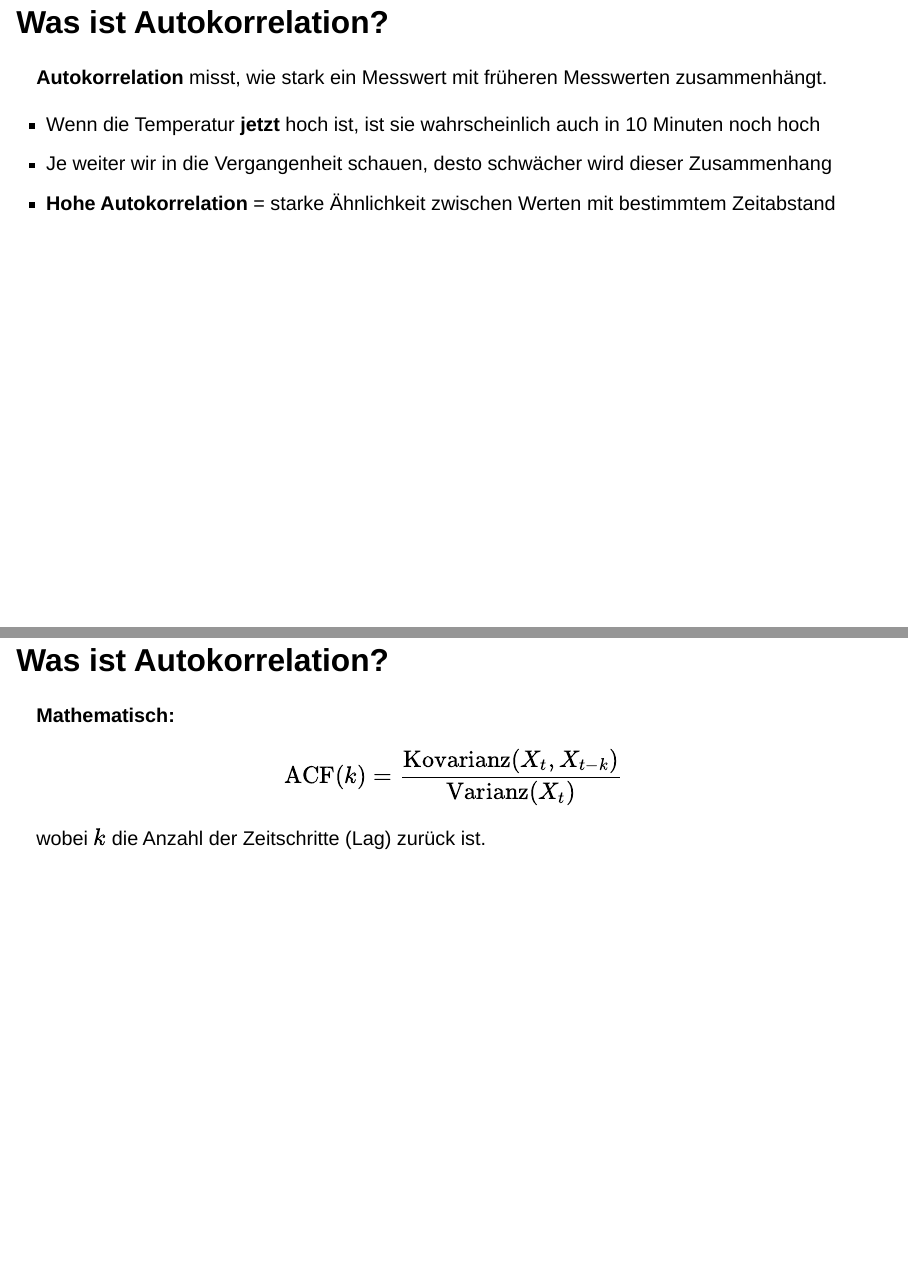
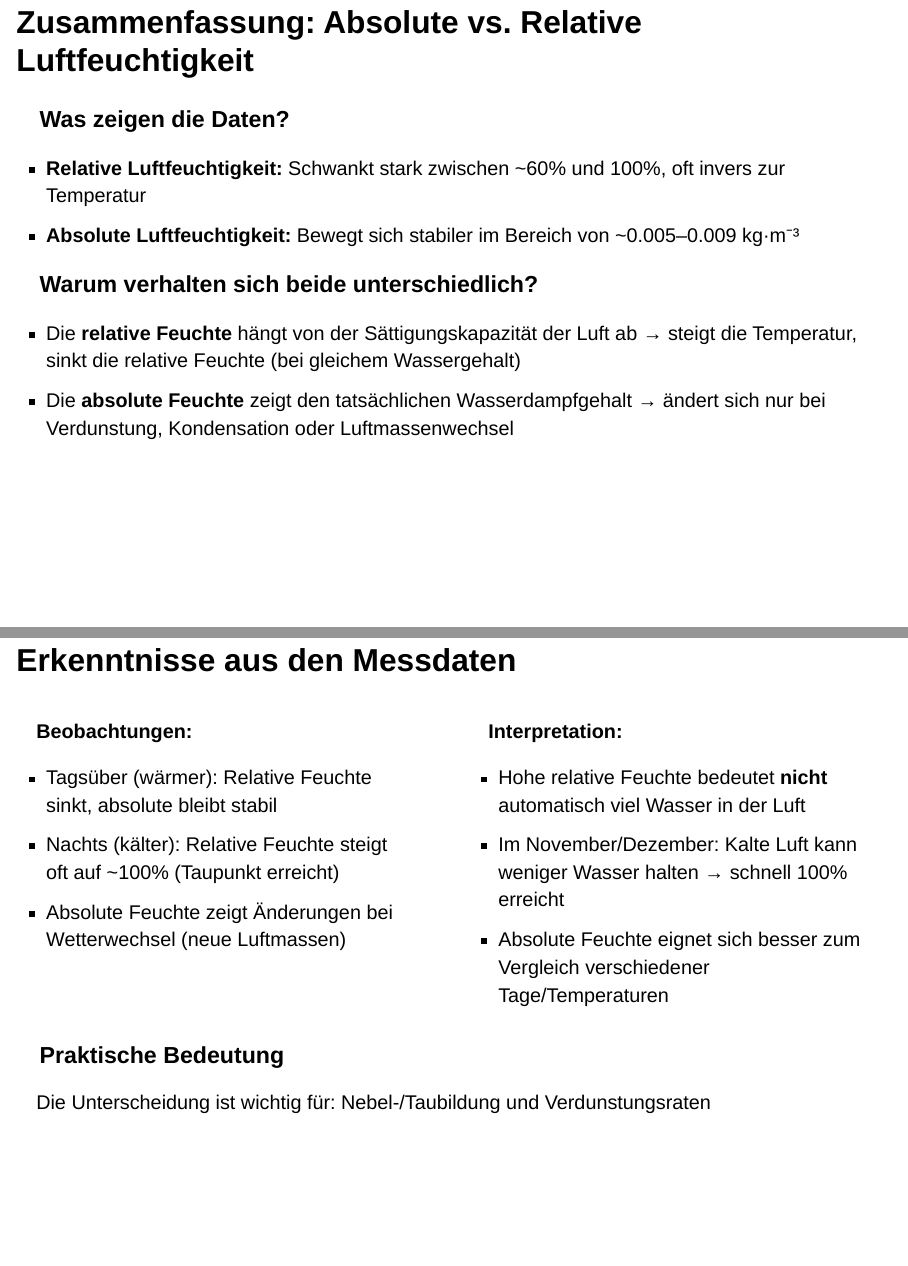
Before and after one commit to RobinGummels/analysis-measurent-tower-UEKlim2025, a Quarto document (Klima_Präsentation.qmd): pages 19 and 20 of 27 before the commit and pages 19 and 20 of 29 after it, joined at a grey line. Rendered offline with R 4.5, knitr and Pandoc in place of Quarto, with nearby package versions; the code chunks are not run, so their results and figures are left out; drawn as Slidy slides in place of the format the file asks for.

Commit message:
zusammenfassung hinzugefügt

````diff
--- a/Klima_Präsentation.qmd
+++ b/Klima_Präsentation.qmd
@@ -565,6 +565,46 @@ ggplot(data, aes(x = Zeit)) +
   scale_x_datetime(date_labels = "%d.%m", date_breaks = "3 days")
 ```
 
+## Zusammenfassung: Absolute vs. Relative Luftfeuchtigkeit {.smaller}
+
+::: {.incremental}
+### Was zeigen die Daten?
+
+- **Relative Luftfeuchtigkeit:** Schwankt stark zwischen ~60% und 100%, oft invers zur Temperatur
+- **Absolute Luftfeuchtigkeit:** Bewegt sich stabiler im Bereich von ~0.005–0.009 kg·m⁻³
+
+### Warum verhalten sich beide unterschiedlich?
+
+- Die **relative Feuchte** hängt von der Sättigungskapazität der Luft ab → steigt die Temperatur, sinkt die relative Feuchte (bei gleichem Wassergehalt)
+- Die **absolute Feuchte** zeigt den tatsächlichen Wasserdampfgehalt → ändert sich nur bei Verdunstung, Kondensation oder Luftmassenwechsel
+:::
+
+## Erkenntnisse aus den Messdaten {.smaller}
+
+::: {.columns}
+
+::: {.column width="50%"}
+**Beobachtungen:**
+
+- Tagsüber (wärmer): Relative Feuchte sinkt, absolute bleibt stabil
+- Nachts (kälter): Relative Feuchte steigt oft auf ~100% (Taupunkt erreicht)
+- Absolute Feuchte zeigt Änderungen bei Wetterwechsel (neue Luftmassen)
+:::
+
+::: {.column width="50%"}
+**Interpretation:**
+
+- Hohe relative Feuchte bedeutet **nicht** automatisch viel Wasser in der Luft
+- Im November/Dezember: Kalte Luft kann weniger Wasser halten → schnell 100% erreicht
+- Absolute Feuchte eignet sich besser zum Vergleich verschiedener Tage/Temperaturen
+:::
+
+:::
+
+### Praktische Bedeutung
+
+Die Unterscheidung ist wichtig für: Nebel-/Taubildung und Verdunstungsraten
+
 ## Was ist Autokorrelation?
 
 **Autokorrelation** misst, wie stark ein Messwert mit früheren Messwerten zusammenhängt.
````
